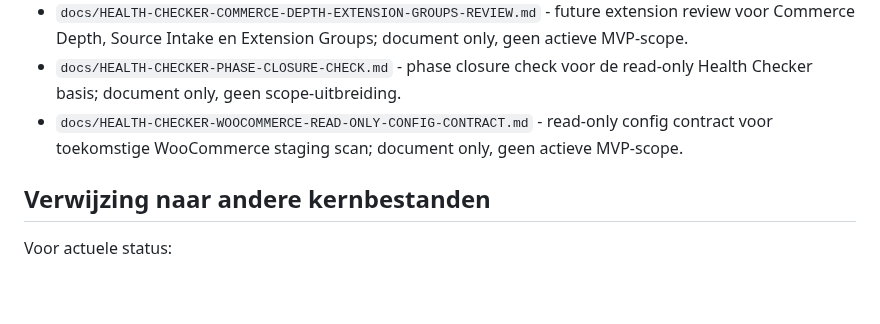
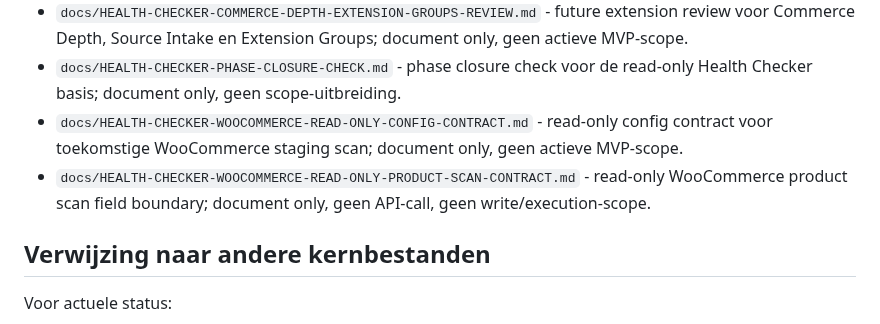
Before and after one commit to Xiaano/sam-mvp, a Markdown page: docs/APPROVED-DECISIONS-INDEX.md, the part around the change. Drawn GitHub-style; blank space fills up the shorter version.

Commit message:
docs: add woocommerce read-only product scan contract

```diff
--- a/docs/APPROVED-DECISIONS-INDEX.md
+++ b/docs/APPROVED-DECISIONS-INDEX.md
@@ -99,6 +99,7 @@ Dit document is bewust geen statuspagina, build-log, schema-overzicht of API-pla
 * `docs/HEALTH-CHECKER-COMMERCE-DEPTH-EXTENSION-GROUPS-REVIEW.md` - future extension review voor Commerce Depth, Source Intake en Extension Groups; document only, geen actieve MVP-scope.
 * `docs/HEALTH-CHECKER-PHASE-CLOSURE-CHECK.md` - phase closure check voor de read-only Health Checker basis; document only, geen scope-uitbreiding.
 * `docs/HEALTH-CHECKER-WOOCOMMERCE-READ-ONLY-CONFIG-CONTRACT.md` - read-only config contract voor toekomstige WooCommerce staging scan; document only, geen actieve MVP-scope.
+* `docs/HEALTH-CHECKER-WOOCOMMERCE-READ-ONLY-PRODUCT-SCAN-CONTRACT.md` - read-only WooCommerce product scan field boundary; document only, geen API-call, geen write/execution-scope.
 
 ## Verwijzing naar andere kernbestanden
 
```
Also changed, not shown: docs/HEALTH-CHECKER-WOOCOMMERCE-READ-ONLY-PRODUCT-SCAN-CONTRACT.md (added, +92 -0 lines).
